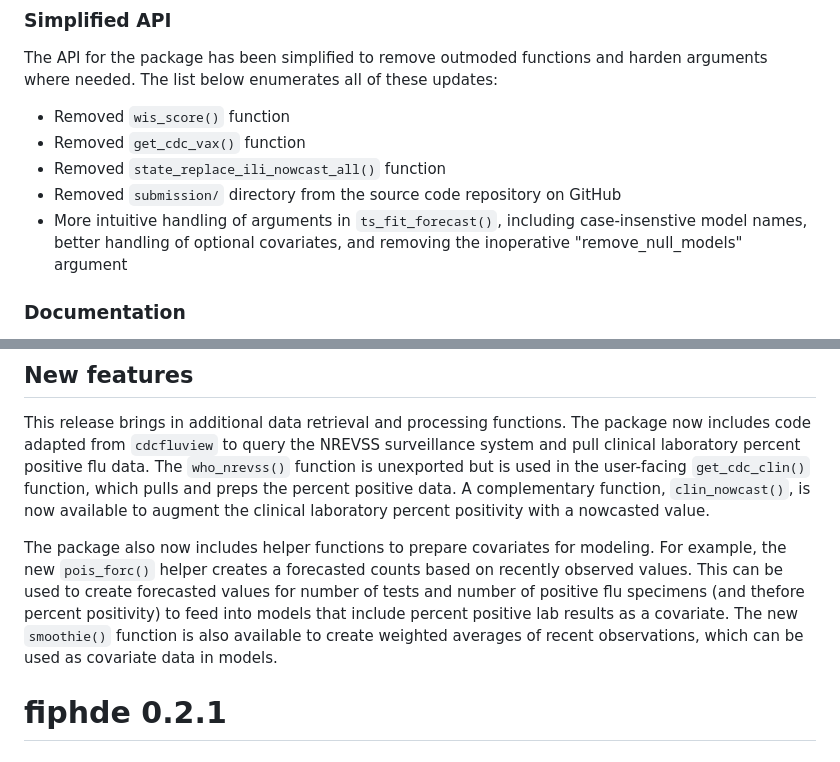
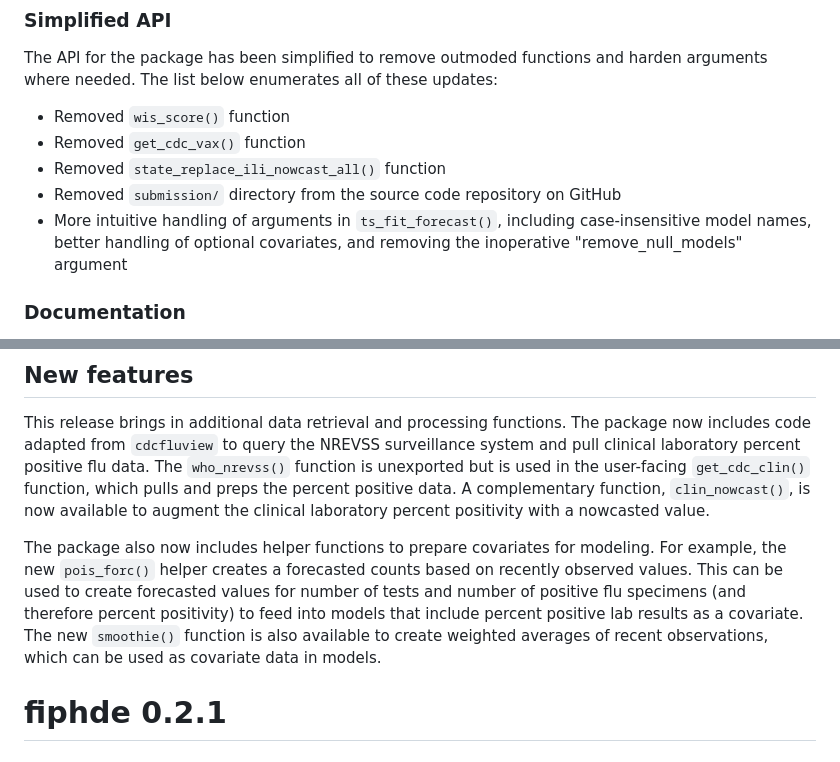
Before and after one commit to signaturescience/fiphde, a Markdown page: NEWS.md, 2 parts joined by grey strips. Rendered like a GitHub page.

```diff
--- a/NEWS.md
+++ b/NEWS.md
@@ -94,7 +124,7 @@ The API for the package has been simplified to remove outmoded functions and har
 - Removed `get_cdc_vax()` function
 - Removed `state_replace_ili_nowcast_all()` function
 - Removed `submission/` directory from the source code repository on GitHub
-- More intuitive handling of arguments in `ts_fit_forecast()`, including case-insenstive model names, better handling of optional covariates, and removing the inoperative "remove_null_models" argument
+- More intuitive handling of arguments in `ts_fit_forecast()`, including case-insensitive model names, better handling of optional covariates, and removing the inoperative "remove_null_models" argument
 
 ### Documentation
 
@@ -148,7 +178,7 @@ Prior to this release the explorer app (see `?fiphde_launcher`) would default vi
 
 This release brings in additional data retrieval and processing functions. The package now includes code adapted from `cdcfluview` to query the NREVSS surveillance system and pull clinical laboratory percent positive flu data. The `who_nrevss()` function is unexported but is used in the user-facing `get_cdc_clin()` function, which pulls and preps the percent positive data. A complementary function, `clin_nowcast()`, is now available to augment the clinical laboratory percent positivity with a nowcasted value.
 
-The package also now includes helper functions to prepare covariates for modeling. For example, the new `pois_forc()` helper creates a forecasted counts based on recently observed values. This can be used to create forecasted values for number of tests and number of positive flu specimens (and thefore percent positivity) to feed into models that include percent positive lab results as a covariate. The new `smoothie()` function is also available to create weighted averages of recent observations, which can be used as covariate data in models.
+The package also now includes helper functions to prepare covariates for modeling. For example, the new `pois_forc()` helper creates a forecasted counts based on recently observed values. This can be used to create forecasted values for number of tests and number of positive flu specimens (and therefore percent positivity) to feed into models that include percent positive lab results as a covariate. The new `smoothie()` function is also available to create weighted averages of recent observations, which can be used as covariate data in models.
 
 # fiphde 0.2.1
 
```
Also changed, not shown: other parts of NEWS.md (+31 -1 lines).
